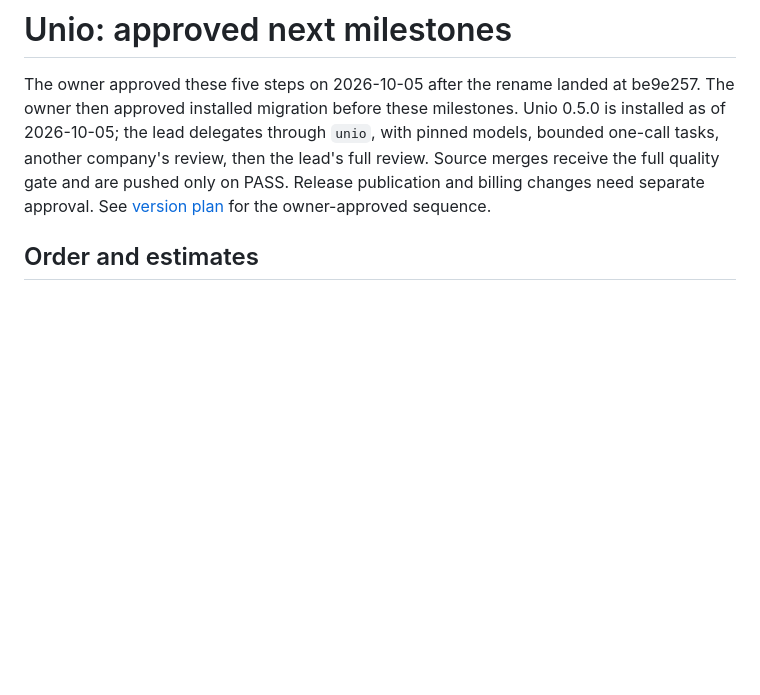
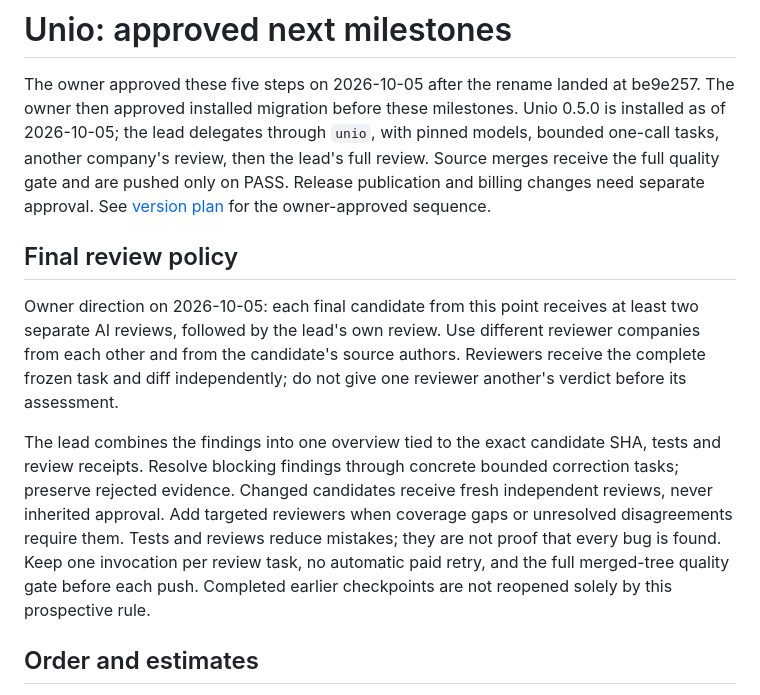
Before and after one commit to danielmevit/frugal-flock, a Markdown page: docs/NEXT-MILESTONE-CONTRACTS.md, the part around the change. Rendered like a GitHub page; blank space fills up the shorter version.

Commit message:
docs: require two separate AI reviews for final candidates

```diff
--- a/docs/NEXT-MILESTONE-CONTRACTS.md
+++ b/docs/NEXT-MILESTONE-CONTRACTS.md
@@ -7,6 +7,24 @@ with pinned models, bounded one-call tasks, another company's review,
 then the lead's full review. Source merges receive the full quality gate and
 are pushed only on PASS. Release publication and billing changes need separate
 approval. See [version plan](VERSION-PLAN.md) for the owner-approved sequence.
+
+## Final review policy
+
+Owner direction on 2026-10-05: each final candidate from this point receives
+at least two separate AI reviews, followed by the lead's own review. Use
+different reviewer companies from each other and from the candidate's source
+authors. Reviewers receive the complete frozen task and diff independently;
+do not give one reviewer another's verdict before its assessment.
+
+The lead combines the findings into one overview tied to the exact candidate
+SHA, tests and review receipts. Resolve blocking findings through concrete
+bounded correction tasks; preserve rejected evidence. Changed candidates
+receive fresh independent reviews, never inherited approval. Add targeted
+reviewers when coverage gaps or unresolved disagreements require them.
+Tests and reviews reduce mistakes; they are not proof that every bug is found.
+Keep one invocation per review task, no automatic paid retry, and the full
+merged-tree quality gate before each push. Completed earlier checkpoints
+are not reopened solely by this prospective rule.
 
 ## Order and estimates
 
```
Also changed, not shown: docs/PROVIDER-CAPACITY.md (+7 -4 lines).
